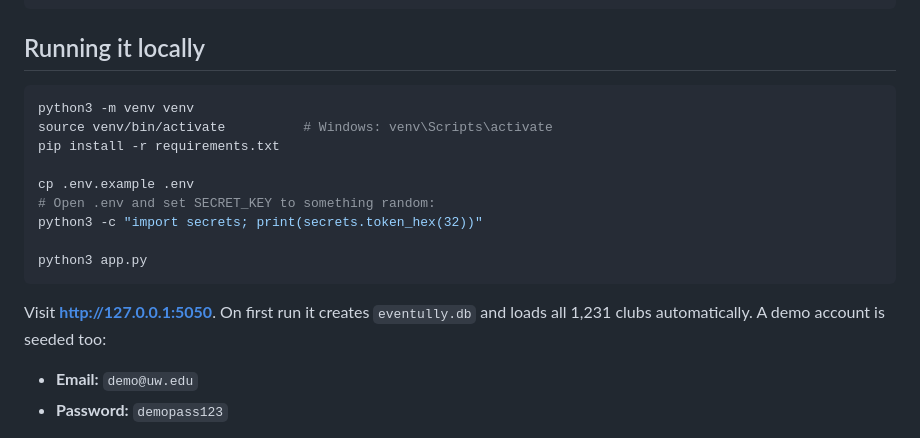
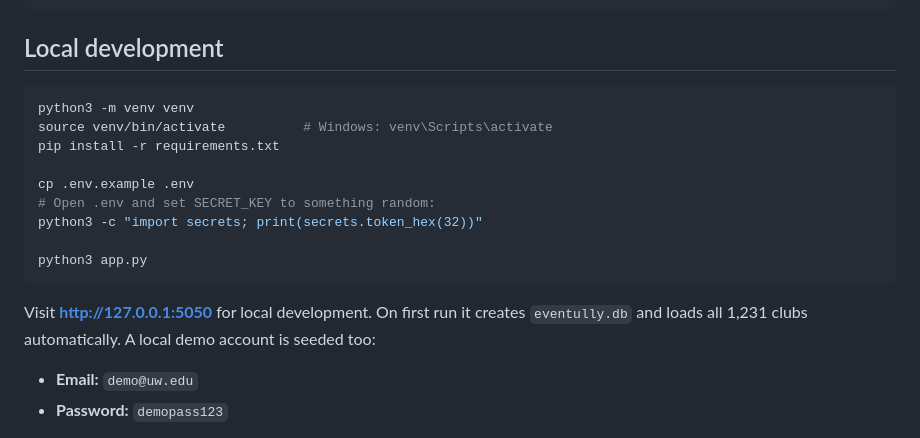
Before and after one commit to cooluj/Eventully-Project, a Markdown page: README.md, the part around one of its changes. GitHub-like rendering.

````diff
--- a/README.md
+++ b/README.md
@@ -43,7 +45,7 @@ eventully/
 └── .env.example
 ```
 
-## Running it locally
+## Local development
 
 ```bash
 python3 -m venv venv
@@ -57,7 +59,7 @@ python3 -c "import secrets; print(secrets.token_hex(32))"
 python3 app.py
 ```
 
-Visit **http://127.0.0.1:5050**. On first run it creates `eventully.db` and loads all 1,231 clubs automatically. A demo account is seeded too:
+Visit **http://127.0.0.1:5050** for local development. On first run it creates `eventully.db` and loads all 1,231 clubs automatically. A local demo account is seeded too:
 
 - **Email:** `demo@uw.edu`
 - **Password:** `demopass123`
````
Also changed, not shown: other parts of README.md (+17 -12 lines).
